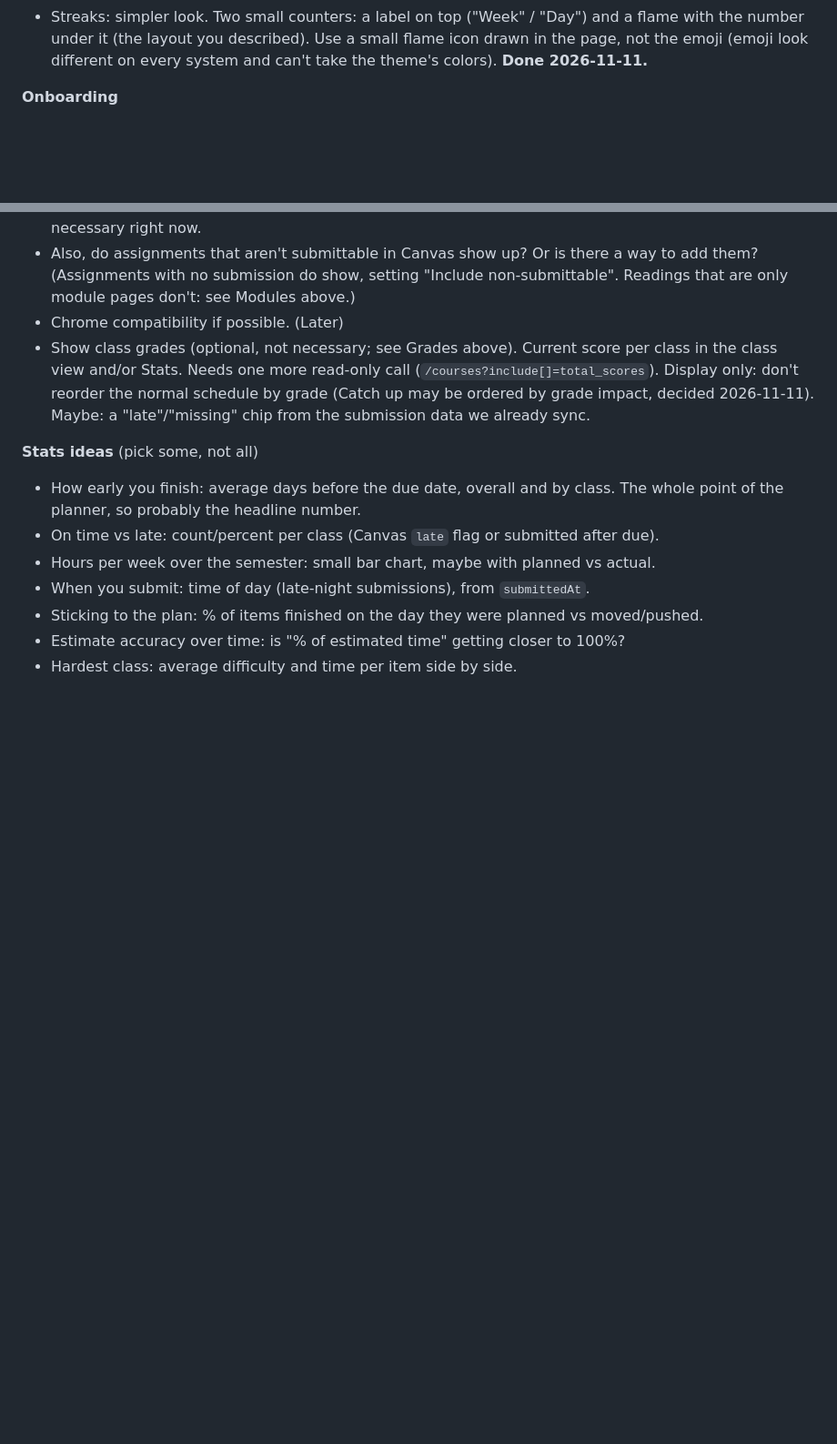
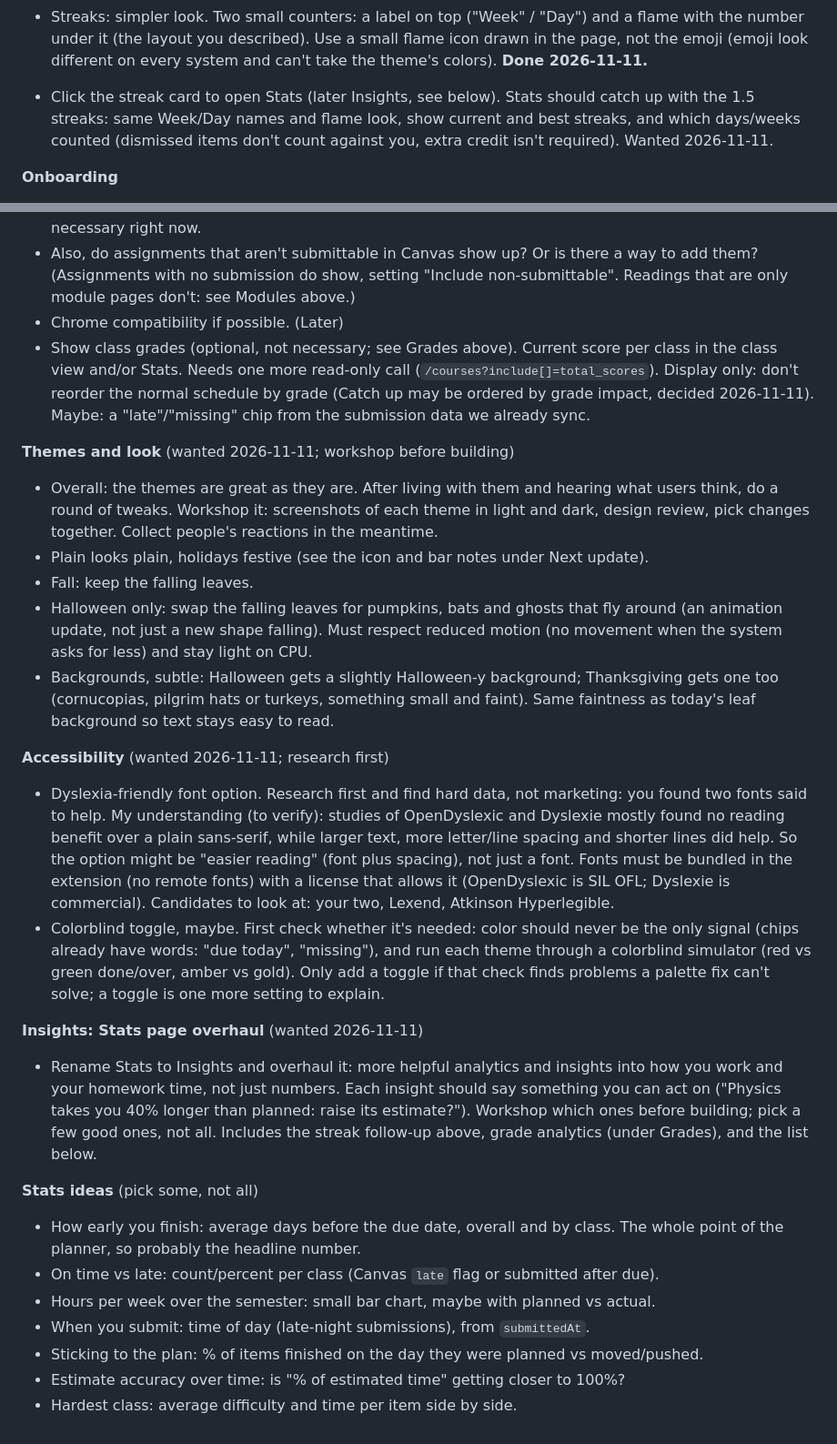
Before and after one commit to mgabbitas/canvasplanner, a Markdown page: roadmap.md, 2 parts joined by grey strips. Shown at 91% size. Drawn GitHub-style; blank space fills up the shorter version.

Commit message:
Roadmap: themes workshop, Halloween/Thanksgiving looks, accessibility research, Insights
Co-Authored-By: Claude Opus 5.5 <noreply@anthropic.com>

```diff
--- a/roadmap.md
+++ b/roadmap.md
@@ -34,6 +34,8 @@
 
 - Celebrate getting ahead and finishing on time. Users rarely see the "N days ahead" cheer: it needs all of tomorrow's work done too, and the planner never moves tomorrow's work into today on its own, so it almost never fires. Add small, quiet cheers for things that do happen: finishing an item early ("Done 2 days early"), clearing today's list, finishing the week by the target day. Short toasts, respect the Celebrations setting, don't repeat the same one over and over. **Done 2026-11-11.**
 - Streaks: simpler look. Two small counters: a label on top ("Week" / "Day") and a flame with the number under it (the layout you described). Use a small flame icon drawn in the page, not the emoji (emoji look different on every system and can't take the theme's colors). **Done 2026-11-11.**
+
+- Click the streak card to open Stats (later Insights, see below). Stats should catch up with the 1.5 streaks: same Week/Day names and flame look, show current and best streaks, and which days/weeks counted (dismissed items don't count against you, extra credit isn't required). Wanted 2026-11-11.
 
 **Onboarding**
 
@@ -82,6 +84,23 @@
 - Chrome compatibility if possible. (Later)
 - Show class grades (optional, not necessary; see Grades above). Current score per class in the class view and/or Stats. Needs one more read-only call (`/courses?include[]=total_scores`). Display only: don't reorder the normal schedule by grade (Catch up may be ordered by grade impact, decided 2026-11-11). Maybe: a "late"/"missing" chip from the submission data we already sync.
 
+**Themes and look** (wanted 2026-11-11; workshop before building)
+
+- Overall: the themes are great as they are. After living with them and hearing what users think, do a round of tweaks. Workshop it: screenshots of each theme in light and dark, design review, pick changes together. Collect people's reactions in the meantime.
+- Plain looks plain, holidays festive (see the icon and bar notes under Next update).
+- Fall: keep the falling leaves.
+- Halloween only: swap the falling leaves for pumpkins, bats and ghosts that fly around (an animation update, not just a new shape falling). Must respect reduced motion (no movement when the system asks for less) and stay light on CPU.
+- Backgrounds, subtle: Halloween gets a slightly Halloween-y background; Thanksgiving gets one too (cornucopias, pilgrim hats or turkeys, something small and faint). Same faintness as today's leaf background so text stays easy to read.
+
+**Accessibility** (wanted 2026-11-11; research first)
+
+- Dyslexia-friendly font option. Research first and find hard data, not marketing: you found two fonts said to help. My understanding (to verify): studies of OpenDyslexic and Dyslexie mostly found no reading benefit over a plain sans-serif, while larger text, more letter/line spacing and shorter lines did help. So the option might be "easier reading" (font plus spacing), not just a font. Fonts must be bundled in the extension (no remote fonts) with a license that allows it (OpenDyslexic is SIL OFL; Dyslexie is commercial). Candidates to look at: your two, Lexend, Atkinson Hyperlegible.
+- Colorblind toggle, maybe. First check whether it's needed: color should never be the only signal (chips already have words: "due today", "missing"), and run each theme through a colorblind simulator (red vs green done/over, amber vs gold). Only add a toggle if that check finds problems a palette fix can't solve; a toggle is one more setting to explain.
+
+**Insights: Stats page overhaul** (wanted 2026-11-11)
+
+- Rename Stats to Insights and overhaul it: more helpful analytics and insights into how you work and your homework time, not just numbers. Each insight should say something you can act on ("Physics takes you 40% longer than planned: raise its estimate?"). Workshop which ones before building; pick a few good ones, not all. Includes the streak follow-up above, grade analytics (under Grades), and the list below.
+
 **Stats ideas** (pick some, not all)
 
 - How early you finish: average days before the due date, overall and by class. The whole point of the planner, so probably the headline number.
```
